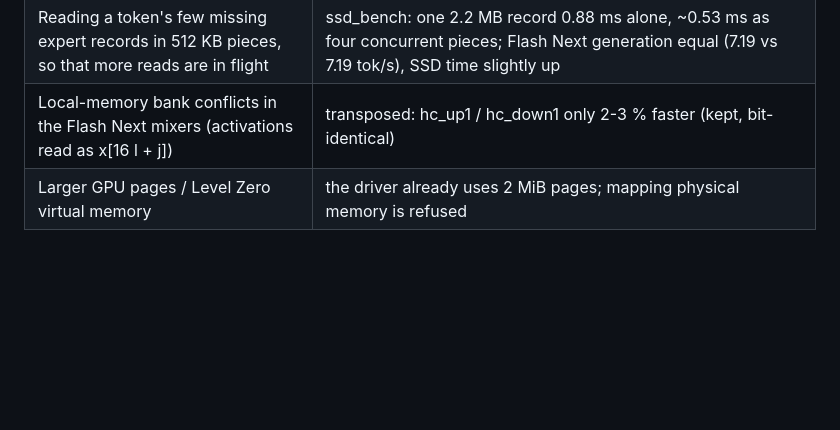
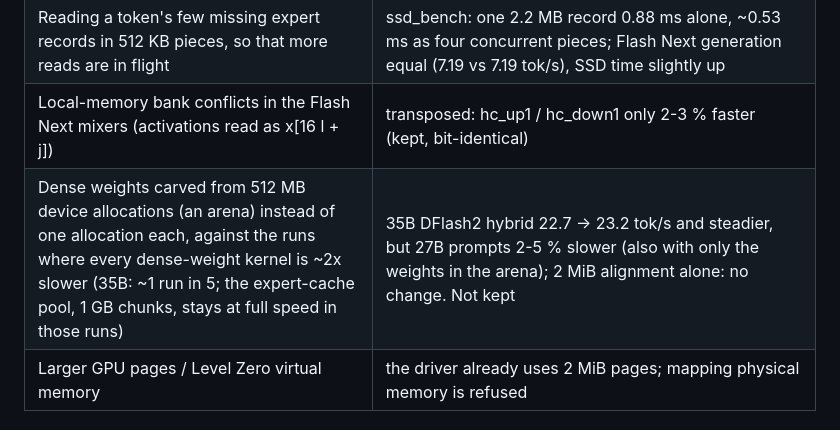
Before and after one commit to rizagp/arcinfer, a Markdown page: docs/lessons-intel-arc-igpu.md, the part around the change. Rendered like a GitHub page; blank space fills up the shorter version.

Commit message:
docs/lessons: weight arena experiment against the slow-run variance
Co-Authored-By: Claude Opus 5.5 <noreply@anthropic.com>

```diff
--- a/docs/lessons-intel-arc-igpu.md
+++ b/docs/lessons-intel-arc-igpu.md
@@ -119,6 +119,7 @@ IQ4_XS / Q4_K reach ±62 in the same profile; codebook types need more arithmeti
 | Loading the DFlash2 drafter before the main weights | 27B: its lm_head back from 21 to 10 ms per pass, but other weights slowed and the wall-clock speed was no better (6.1-6.3 vs 6.6 tok/s); which buffers land on slow pages varies with the load (a 35B hybrid run is ~20-30 % slower about one time in six, with identical work) |
 | Reading a token's few missing expert records in 512 KB pieces, so that more reads are in flight | ssd_bench: one 2.2 MB record 0.88 ms alone, ~0.53 ms as four concurrent pieces; Flash Next generation equal (7.19 vs 7.19 tok/s), SSD time slightly up |
 | Local-memory bank conflicts in the Flash Next mixers (activations read as x[16 l + j]) | transposed: hc_up1 / hc_down1 only 2-3 % faster (kept, bit-identical) |
+| Dense weights carved from 512 MB device allocations (an arena) instead of one allocation each, against the runs where every dense-weight kernel is ~2x slower (35B: ~1 run in 5; the expert-cache pool, 1 GB chunks, stays at full speed in those runs) | 35B DFlash2 hybrid 22.7 -> 23.2 tok/s and steadier, but 27B prompts 2-5 % slower (also with only the weights in the arena); 2 MiB alignment alone: no change. Not kept |
 | Larger GPU pages / Level Zero virtual memory | the driver already uses 2 MiB pages; mapping physical memory is refused |
 
 ## 6. Compiler flags that this driver honors (tested 16 Oct, driver 32.0.101.9033)
```
